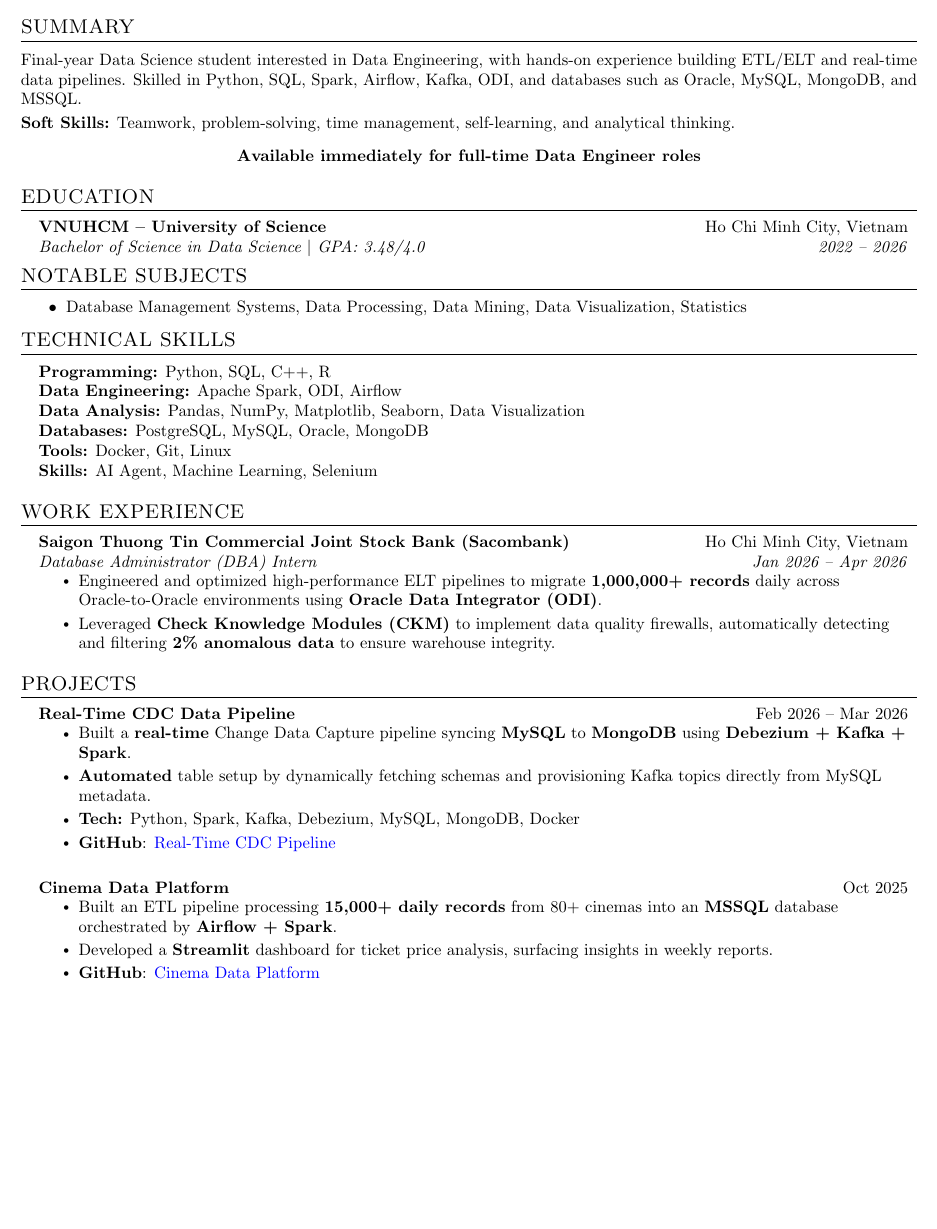
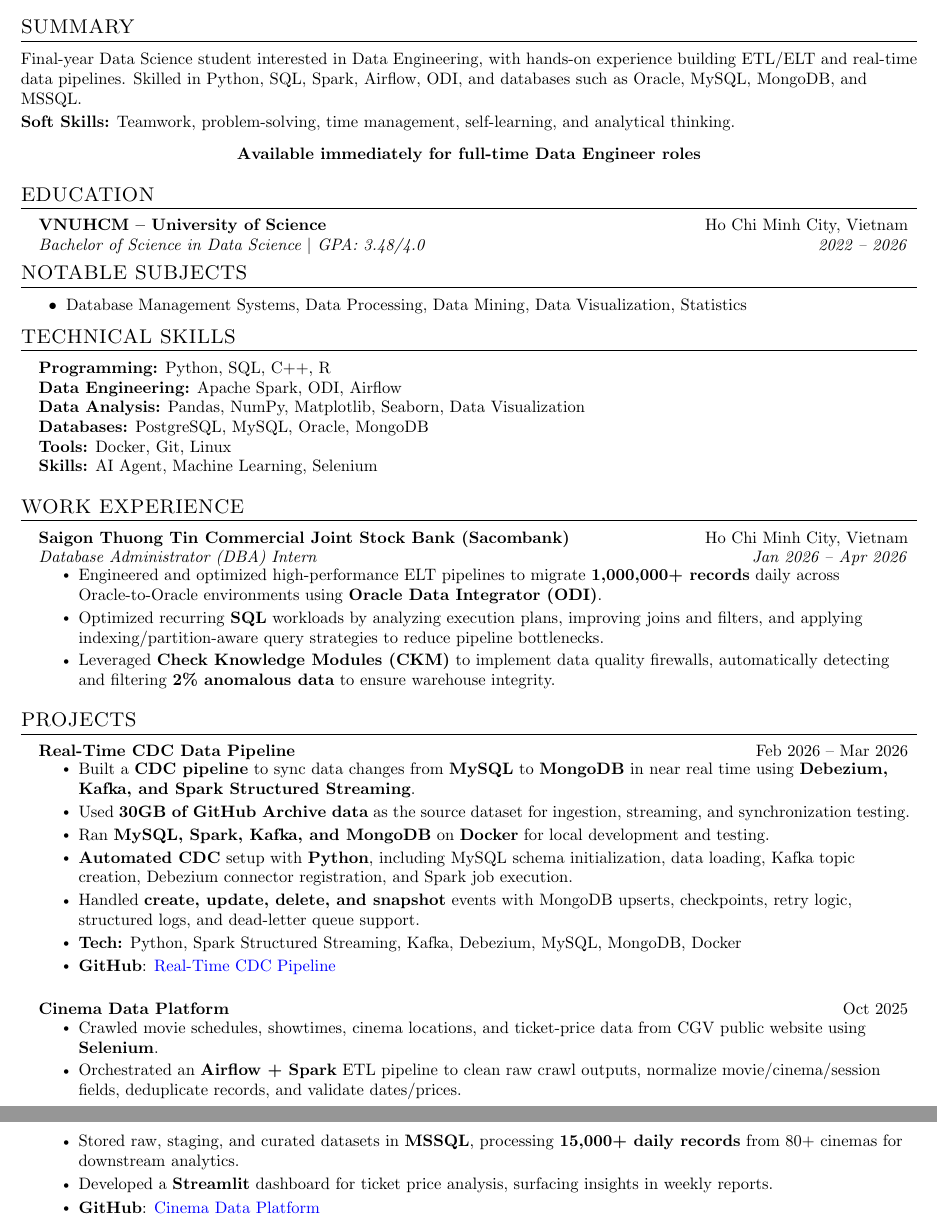
Before and after one commit to xuanduong2711/cv, a LaTeX document (main.tex, which reads Projects/CDC.tex, Projects/CGV_ETL.tex, Projects/exp.tex): part of the page before the commit and two parts of pages 1 and 2 of 2 after it, the two joined at a grey line, cut so that both start at the same text, the shorter picture padded with empty space. Compiled offline with pdfLaTeX.

Commit message:
update api

```diff
--- a/Projects/CDC.tex
+++ b/Projects/CDC.tex
@@ -2,9 +2,12 @@
   \resumeProjectHeading
     {\textbf{Real-Time CDC Data Pipeline}}{Feb 2026 -- Mar 2026}
     \resumeItemListStart
-      \resumeItem{Built a \textbf{real-time} Change Data Capture pipeline syncing \textbf{MySQL} to \textbf{MongoDB} using \textbf{Debezium + Kafka + Spark}.}
-      \resumeItem{\textbf{Automated} table setup by dynamically fetching schemas and provisioning Kafka topics directly from MySQL metadata.}
-      \resumeItem{\textbf{Tech:} Python, Spark, Kafka, Debezium, MySQL, MongoDB, Docker}
+      \resumeItem{Built a \textbf{CDC pipeline} to sync data changes from \textbf{MySQL} to \textbf{MongoDB} in near real time using \textbf{Debezium, Kafka, and Spark Structured Streaming}.}
+      \resumeItem{Used \textbf{30GB of GitHub Archive data} as the source dataset for ingestion, streaming, and synchronization testing.}
+      \resumeItem{Ran \textbf{MySQL, Spark, Kafka, and MongoDB} on \textbf{Docker} for local development and testing.}
+      \resumeItem{\textbf{Automated CDC} setup with \textbf{Python}, including MySQL schema initialization, data loading, Kafka topic creation, Debezium connector registration, and Spark job execution.}
+      \resumeItem{Handled \textbf{create, update, delete, and snapshot} events with MongoDB upserts, checkpoints, retry logic, structured logs, and dead-letter queue support.}
+      \resumeItem{\textbf{Tech:} Python, Spark Structured Streaming, Kafka, Debezium, MySQL, MongoDB, Docker}
       \resumeItem{\textbf{GitHub}: \href{https://github.com/xuanduong2711/CDC}{\textcolor{blue}{Real-Time CDC Pipeline}}}
     \resumeItemListEnd
 \resumeSubHeadingListEnd
--- a/Projects/CGV_ETL.tex
+++ b/Projects/CGV_ETL.tex
@@ -2,7 +2,9 @@
   \resumeProjectHeading
     {\textbf{Cinema Data Platform}}{Oct 2025}
     \resumeItemListStart
-      \resumeItem{Built an ETL pipeline processing \textbf{15,000+ daily records} from 80+ cinemas into an \textbf{MSSQL} database orchestrated by \textbf{Airflow + Spark}.}
+      \resumeItem{Crawled movie schedules, showtimes, cinema locations, and ticket-price data from CGV public website using \textbf{Selenium}.}
+      \resumeItem{Orchestrated an \textbf{Airflow + Spark} ETL pipeline to clean raw crawl outputs, normalize movie/cinema/session fields, deduplicate records, and validate dates/prices.}
+      \resumeItem{Stored raw, staging, and curated datasets in \textbf{MSSQL}, processing \textbf{15,000+ daily records} from 80+ cinemas for downstream analytics.}
       \resumeItem{Developed a \textbf{Streamlit} dashboard for ticket price analysis, surfacing insights in weekly reports.}
       \resumeItem{\textbf{GitHub}: \href{https://github.com/xuanduong2711/cgv_schedule}{\textcolor{blue}{Cinema Data Platform}}}
     \resumeItemListEnd
--- a/Projects/exp.tex
+++ b/Projects/exp.tex
@@ -4,6 +4,7 @@
     {Database Administrator (DBA) Intern}{Jan 2026 -- Apr 2026}
     \resumeItemListStart
       \resumeItem{Engineered and optimized high-performance ELT pipelines to migrate \textbf{1,000,000+ records} daily across Oracle-to-Oracle environments using \textbf{Oracle Data Integrator (ODI)}.}
+      \resumeItem{Optimized recurring \textbf{SQL} workloads by analyzing execution plans, improving joins and filters, and applying indexing/partition-aware query strategies to reduce pipeline bottlenecks.}
       \resumeItem{Leveraged \textbf{Check Knowledge Modules (CKM)} to implement data quality firewalls, automatically detecting and filtering \textbf{2\% anomalous data} to ensure warehouse integrity.}
     \resumeItemListEnd
 \resumeSubHeadingListEnd
--- a/Projects/summary.tex
+++ b/Projects/summary.tex
@@ -1,4 +1,4 @@
-\small{Final-year Data Science student interested in Data Engineering, with hands-on experience building ETL/ELT and real-time data pipelines. Skilled in Python, SQL, Spark, Airflow, Kafka, ODI, and databases such as Oracle, MySQL, MongoDB, and MSSQL.}
+\small{Final-year Data Science student interested in Data Engineering, with hands-on experience building ETL/ELT and real-time data pipelines. Skilled in Python, SQL, Spark, Airflow, ODI, and databases such as Oracle, MySQL, MongoDB, and MSSQL.}
 
 \vspace{2pt}
 \input{Projects/soft_skill}
```
